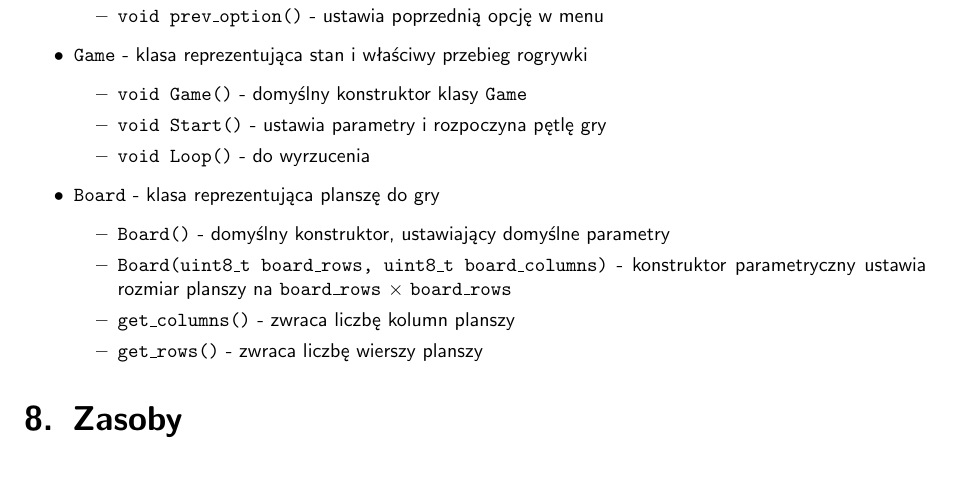
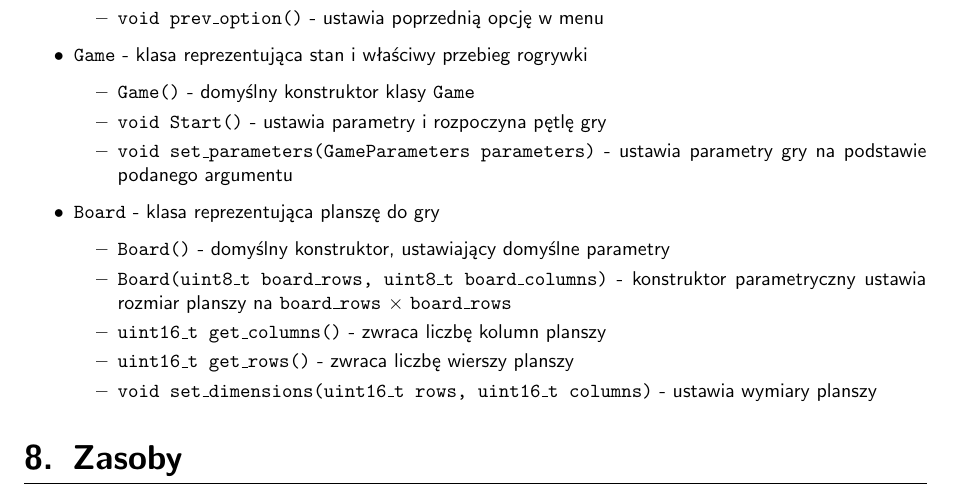
Before and after one commit to kflpk/connect-four, a LaTeX document (documentation/doc.tex): part of page 3 of 4, cut so that both start at the same text, the shorter picture padded with empty space. Compiled offline with pdfLaTeX.

Commit message:
doc: added smth

```diff
--- a/documentation/doc.tex
+++ b/documentation/doc.tex
@@ -143,17 +143,18 @@ W projekcie utworzono następujące klasy:
 
     \item \texttt{Game} - klasa reprezentująca stan i właściwy przebieg rogrywki
         \begin{itemize}
-            \item \texttt{void Game()} - domyślny konstruktor klasy \texttt{Game}
+            \item \texttt{Game()} - domyślny konstruktor klasy \texttt{Game}
             \item \texttt{void Start()} - ustawia parametry i rozpoczyna pętlę gry
-            \item \texttt{void Loop()} - do wyrzucenia
+            \item \texttt{void set\_parameters(GameParameters parameters)} - ustawia parametry gry na podstawie podanego argumentu
         \end{itemize}
 
     \item \texttt{Board} - klasa reprezentująca planszę do gry
         \begin{itemize}
             \item \texttt{Board()} - domyślny konstruktor, ustawiający domyślne parametry
             \item \texttt{Board(uint8\_t board\_rows, uint8\_t board\_columns)} - konstruktor parametryczny ustawia rozmiar planszy na \texttt{board\_rows} $\times$ \texttt{board\_rows}
-            \item \texttt{get\_columns()} - zwraca liczbę kolumn planszy
-            \item \texttt{get\_rows()} - zwraca liczbę wierszy planszy
+            \item \texttt{uint16\_t get\_columns()} - zwraca liczbę kolumn planszy
+            \item \texttt{uint16\_t get\_rows()} - zwraca liczbę wierszy planszy
+            \item \texttt{void set\_dimensions(uint16\_t rows, uint16\_t columns)} - ustawia wymiary planszy
         \end{itemize}
 \end{itemize}
 
```
Also changed, not shown: documentation/doc.pdf.
